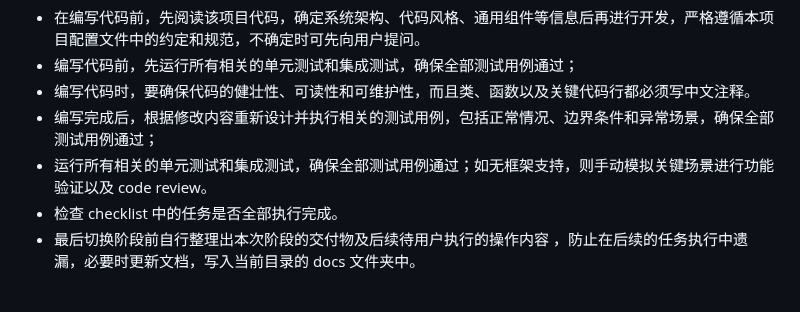
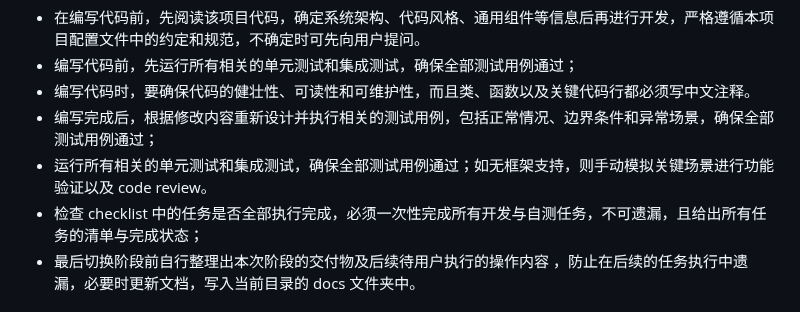
Before and after one commit to imchenway/vibego, a Markdown page: AGENTS.md, the part around the change. GitHub-like rendering.

Commit message:
<feat> 调整提示词

```diff
--- a/AGENTS.md
+++ b/AGENTS.md
@@ -97,7 +97,7 @@
 - 编写代码时，要确保代码的健壮性、可读性和可维护性，而且类、函数以及关键代码行都必须写中文注释。
 - 编写完成后，根据修改内容重新设计并执行相关的测试用例，包括正常情况、边界条件和异常场景，确保全部测试用例通过；
 - 运行所有相关的单元测试和集成测试，确保全部测试用例通过；如无框架支持，则手动模拟关键场景进行功能验证以及 code review。
-- 检查 checklist 中的任务是否全部执行完成。
+- 检查 checklist 中的任务是否全部执行完成，必须一次性完成所有开发与自测任务，不可遗漏，且给出所有任务的清单与完成状态；
 - 最后切换阶段前自行整理出本次阶段的交付物及后续待用户执行的操作内容 ，防止在后续的任务执行中遗漏，必要时更新文档，写入当前目录的 docs 文件夹中。
 
 ## 测试阶段 - 可改文件｜可联网｜自定义扫描范围（触发命令：test、测试、进入测试阶段）
```
